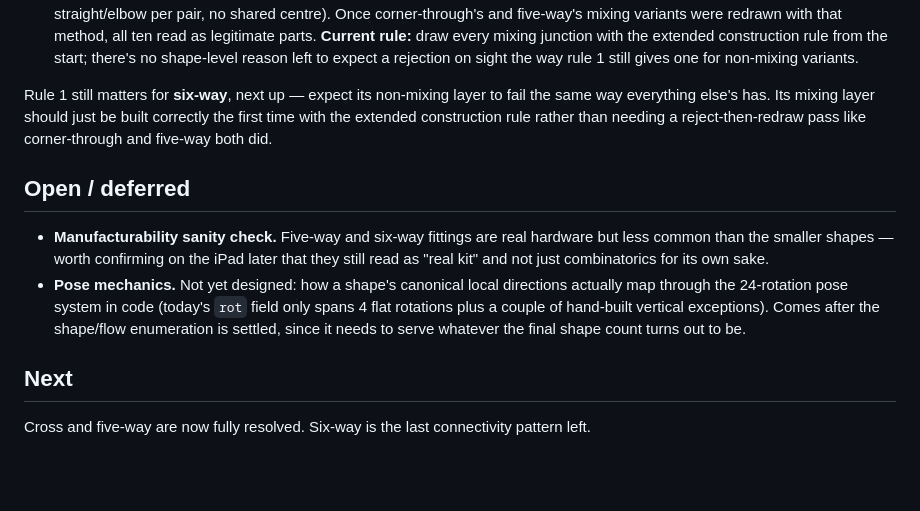
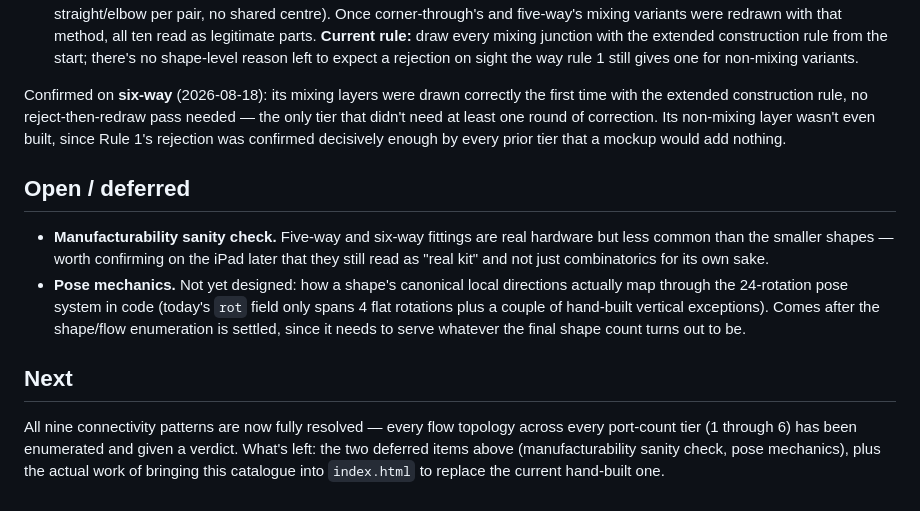
Before and after one commit to Perhoinc/pipegrid, a Markdown page: docs/PIPEGRID-PARTS-SPEC.md, the part around one of its changes. Drawn GitHub-style; blank space fills up the shorter version.

```diff
--- a/docs/PIPEGRID-PARTS-SPEC.md
+++ b/docs/PIPEGRID-PARTS-SPEC.md
@@ -227,10 +276,11 @@ from the existing catalogue.
    with the extended construction rule from the start; there's no shape-level reason left to
    expect a rejection on sight the way rule 1 still gives one for non-mixing variants.
 
-Rule 1 still matters for **six-way**, next up — expect its non-mixing layer to fail the same
-way everything else's has. Its mixing layer should just be built correctly the first time
-with the extended construction rule rather than needing a reject-then-redraw pass like
-corner-through and five-way both did.
+Confirmed on **six-way** (2026-08-18): its mixing layers were drawn correctly the first time
+with the extended construction rule, no reject-then-redraw pass needed — the only tier that
+didn't need at least one round of correction. Its non-mixing layer wasn't even built, since
+Rule 1's rejection was confirmed decisively enough by every prior tier that a mockup would add
+nothing.
 
 ## Open / deferred
 
@@ -245,4 +295,7 @@ corner-through and five-way both did.
 
 ## Next
 
-Cross and five-way are now fully resolved. Six-way is the last connectivity pattern left.
+All nine connectivity patterns are now fully resolved — every flow topology across every
+port-count tier (1 through 6) has been enumerated and given a verdict. What's left: the two
+deferred items above (manufacturability sanity check, pose mechanics), plus the actual work of
+bringing this catalogue into `index.html` to replace the current hand-built one.
```
Also changed, not shown: other parts of docs/PIPEGRID-PARTS-SPEC.md (+49 -0 lines).
